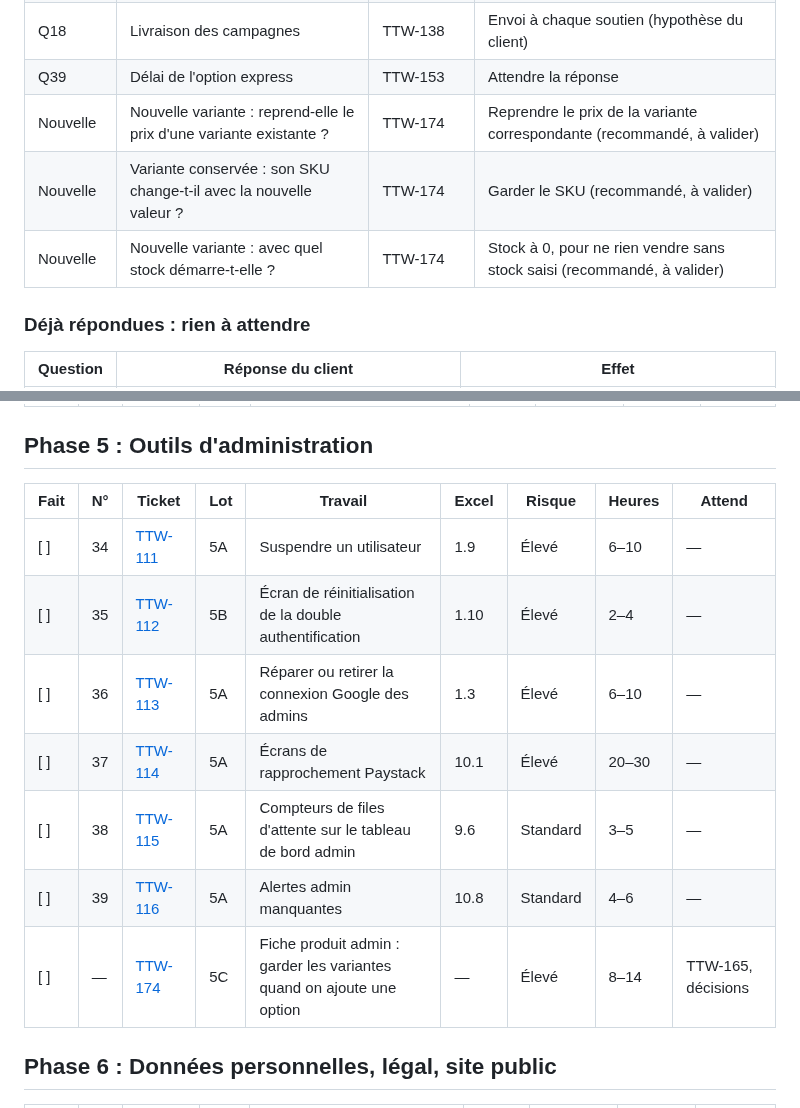
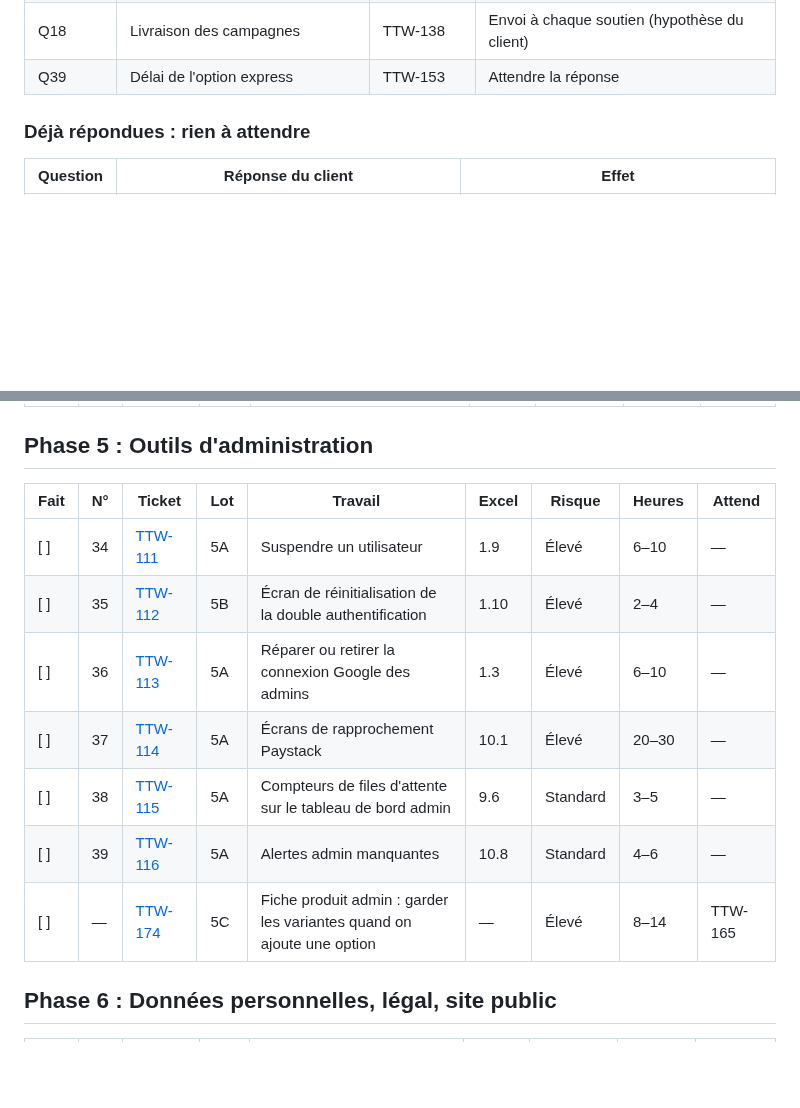
Before and after one commit to AgbodesiImoagene/the_tamiym_workshop, a Markdown page: docs/tickets/ROADMAP.md, 2 parts joined by grey strips. Drawn GitHub-style; blank space fills up the shorter version.

Commit message:
docs(ttw-174): record the user's decisions on price, SKU and stock
Co-Authored-By: Claude Opus 5.5 <noreply@anthropic.com>

```diff
--- a/docs/tickets/ROADMAP.md
+++ b/docs/tickets/ROADMAP.md
@@ -63,9 +63,6 @@ Ces questions restent ouvertes : le client doit répondre ou demande d'abord du
 | Q17      | Fin de campagne et production                                       | TTW-141          | Production au fil de l'eau tant que Q17 est ouverte                                               |
 | Q18      | Livraison des campagnes                                             | TTW-138          | Envoi à chaque soutien (hypothèse du client)                                                      |
 | Q39      | Délai de l'option express                                           | TTW-153          | Attendre la réponse                                                                               |
-| Nouvelle | Nouvelle variante : reprend-elle le prix d'une variante existante ? | TTW-174          | Reprendre le prix de la variante correspondante (recommandé, à valider)                           |
-| Nouvelle | Variante conservée : son SKU change-t-il avec la nouvelle valeur ?  | TTW-174          | Garder le SKU (recommandé, à valider)                                                             |
-| Nouvelle | Nouvelle variante : avec quel stock démarre-t-elle ?                | TTW-174          | Stock à 0, pour ne rien vendre sans stock saisi (recommandé, à valider)                           |
 
 ### Déjà répondues : rien à attendre
 
@@ -139,15 +136,15 @@ Ces questions restent ouvertes : le client doit répondre ou demande d'abord du
 
 ## Phase 5 : Outils d'administration
 
-| Fait | N°  | Ticket                                                       | Lot | Travail                                                               | Excel | Risque   | Heures | Attend             |
-| ---- | --- | ------------------------------------------------------------ | --- | --------------------------------------------------------------------- | ----- | -------- | ------ | ------------------ |
-| [ ]  | 34  | [TTW-111](ttw-111-let-admins-suspend-users.md)               | 5A  | Suspendre un utilisateur                                              | 1.9   | Élevé    | 6–10   | —                  |
-| [ ]  | 35  | [TTW-112](ttw-112-add-admin-two-factor-reset-screen.md)      | 5B  | Écran de réinitialisation de la double authentification               | 1.10  | Élevé    | 2–4    | —                  |
-| [ ]  | 36  | [TTW-113](ttw-113-fix-admin-google-sign-in.md)               | 5A  | Réparer ou retirer la connexion Google des admins                     | 1.3   | Élevé    | 6–10   | —                  |
-| [ ]  | 37  | [TTW-114](ttw-114-build-paystack-reconciliation-screens.md)  | 5A  | Écrans de rapprochement Paystack                                      | 10.1  | Élevé    | 20–30  | —                  |
-| [ ]  | 38  | [TTW-115](ttw-115-show-queue-counters-on-admin-dashboard.md) | 5A  | Compteurs de files d'attente sur le tableau de bord admin             | 9.6   | Standard | 3–5    | —                  |
-| [ ]  | 39  | [TTW-116](ttw-116-add-missing-admin-alerts.md)               | 5A  | Alertes admin manquantes                                              | 10.8  | Standard | 4–6    | —                  |
-| [ ]  | —   | [TTW-174](ttw-174-keep-variants-when-adding-an-option.md)    | 5C  | Fiche produit admin : garder les variantes quand on ajoute une option | —     | Élevé    | 8–14   | TTW-165, décisions |
+| Fait | N°  | Ticket                                                       | Lot | Travail                                                               | Excel | Risque   | Heures | Attend  |
+| ---- | --- | ------------------------------------------------------------ | --- | --------------------------------------------------------------------- | ----- | -------- | ------ | ------- |
+| [ ]  | 34  | [TTW-111](ttw-111-let-admins-suspend-users.md)               | 5A  | Suspendre un utilisateur                                              | 1.9   | Élevé    | 6–10   | —       |
+| [ ]  | 35  | [TTW-112](ttw-112-add-admin-two-factor-reset-screen.md)      | 5B  | Écran de réinitialisation de la double authentification               | 1.10  | Élevé    | 2–4    | —       |
+| [ ]  | 36  | [TTW-113](ttw-113-fix-admin-google-sign-in.md)               | 5A  | Réparer ou retirer la connexion Google des admins                     | 1.3   | Élevé    | 6–10   | —       |
+| [ ]  | 37  | [TTW-114](ttw-114-build-paystack-reconciliation-screens.md)  | 5A  | Écrans de rapprochement Paystack                                      | 10.1  | Élevé    | 20–30  | —       |
+| [ ]  | 38  | [TTW-115](ttw-115-show-queue-counters-on-admin-dashboard.md) | 5A  | Compteurs de files d'attente sur le tableau de bord admin             | 9.6   | Standard | 3–5    | —       |
+| [ ]  | 39  | [TTW-116](ttw-116-add-missing-admin-alerts.md)               | 5A  | Alertes admin manquantes                                              | 10.8  | Standard | 4–6    | —       |
+| [ ]  | —   | [TTW-174](ttw-174-keep-variants-when-adding-an-option.md)    | 5C  | Fiche produit admin : garder les variantes quand on ajoute une option | —     | Élevé    | 8–14   | TTW-165 |
 
 ## Phase 6 : Données personnelles, légal, site public
 
```
Also changed, not shown: docs/tickets/ttw-174-keep-variants-when-adding-an-option.md (+12 -12 lines).
